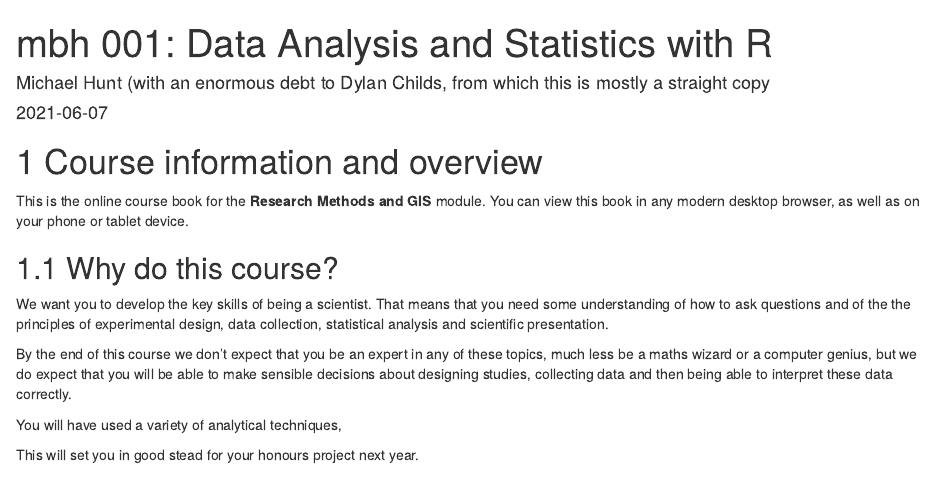
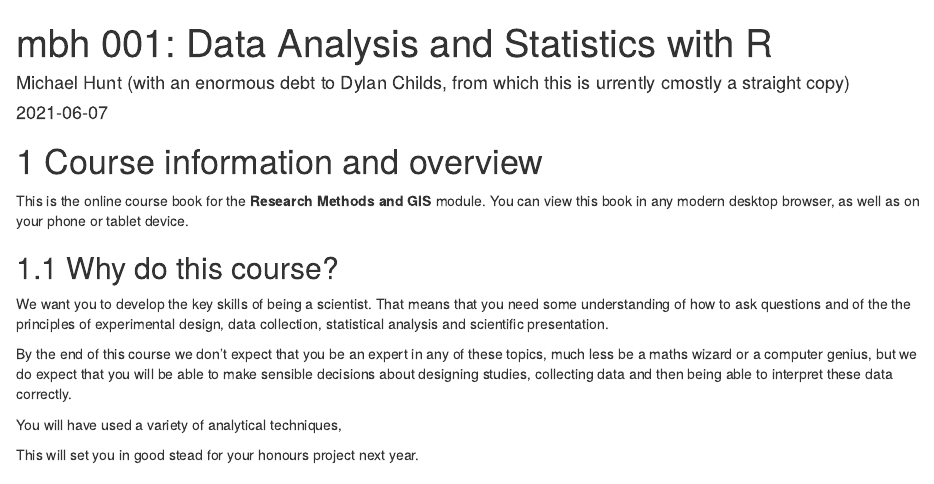
Before and after one commit to mbh038/rmgis, an R Markdown document (index.Rmd): the page in a window 1100 px wide, from its top. Rendered offline with R 4.5, knitr and Pandoc, with nearby package versions; drawn as R Markdown's standard HTML page in place of the format the file asks for.

Commit message:
so much?

```diff
--- a/index.Rmd
+++ b/index.Rmd
@@ -1,6 +1,6 @@
 ---
 title: "mbh 001: Data Analysis and Statistics with R"
-author: "Michael Hunt (with an enormous debt to Dylan Childs, from which this is mostly a straight copy"
+author: "Michael Hunt (with an enormous debt to Dylan Childs, from which this is urrently cmostly a straight copy)"
 date: "`r Sys.Date()`"
 site: bookdown::bookdown_site
 output:
```
Also changed, not shown: docs/search_index.json, 1 other file.
